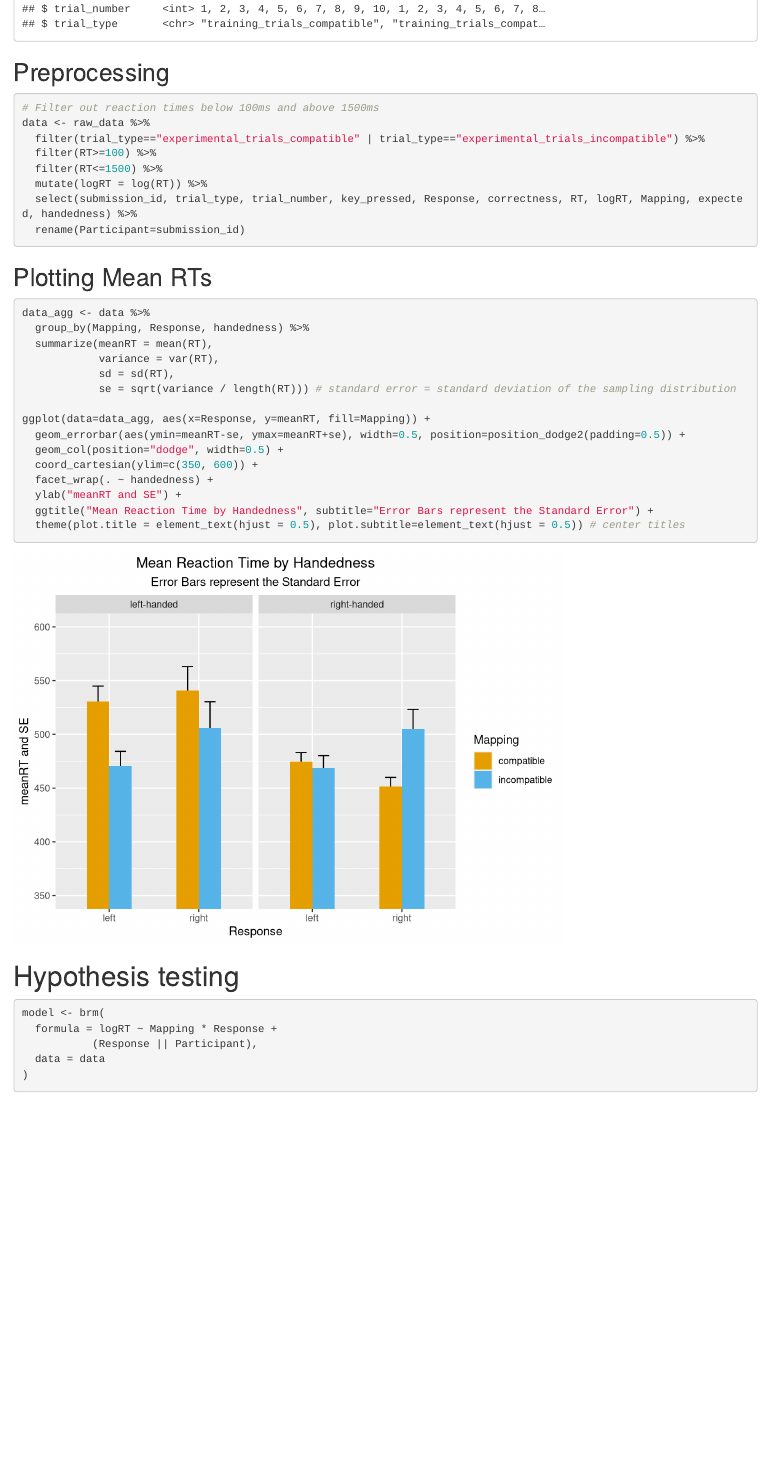
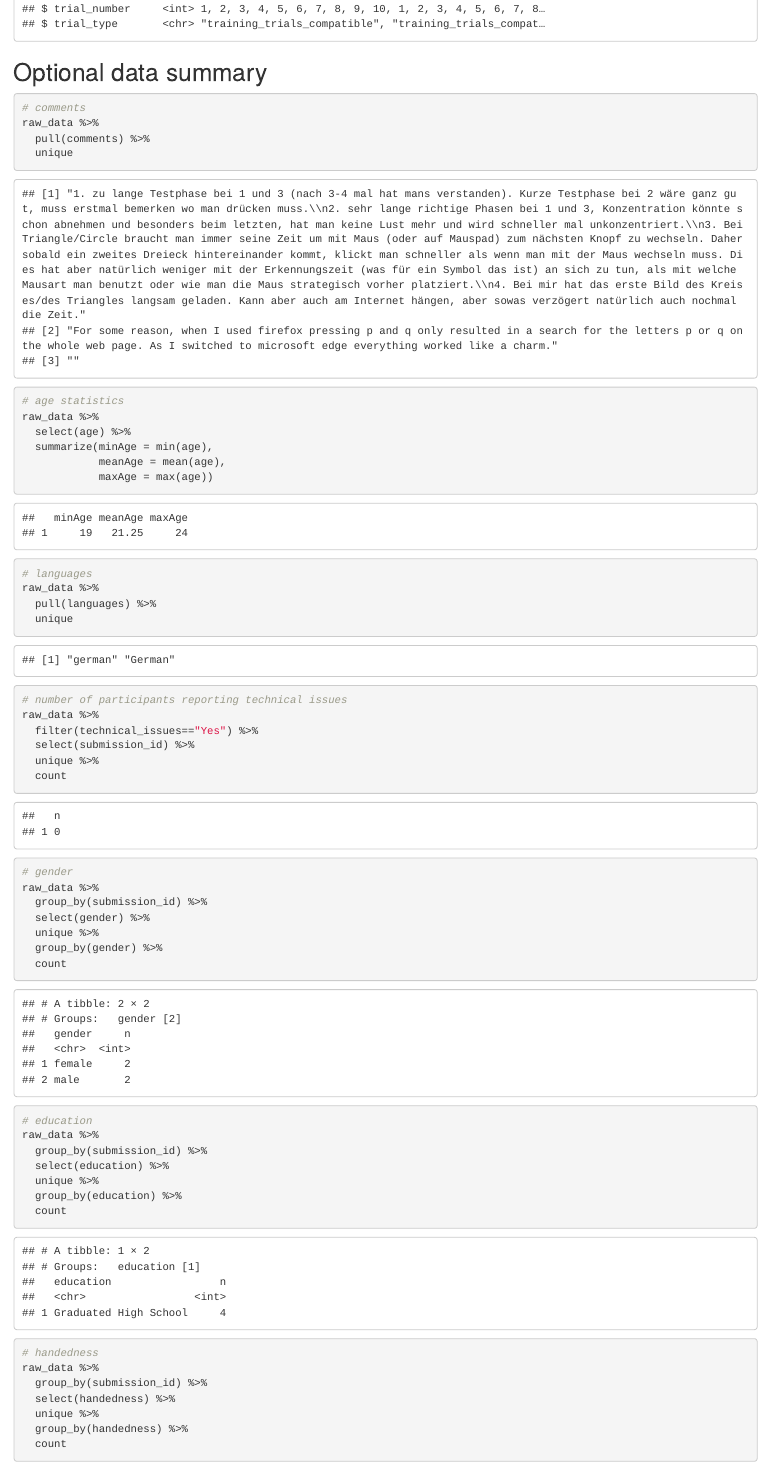
Before and after one commit to Group1XPLab2020/Size_and_Space_exp1_magpie_Replication, an R Markdown document (analyses/02_pilot/pilot_analysis.Rmd): the page in a window 1100 px wide, from 900 px down. Rendered offline with R 4.5, knitr and Pandoc, with nearby package versions; some code elsewhere in the file could not run offline.

Commit message:
Added summary of optional data, i.e. age, gender, comments etc.

````diff
--- a/analyses/02_pilot/pilot_analysis.Rmd
+++ b/analyses/02_pilot/pilot_analysis.Rmd
@@ -41,6 +41,58 @@ scale_fill_discrete <- function(...) {
 ```{r}
 raw_data <- read.csv('results_165_pilot_Size_and_Space_exp1_replication_Group1XPLab2020.csv')
 glimpse(raw_data)
+```
+
+## Optional data summary
+
+```{r}
+# comments
+raw_data %>%
+  pull(comments) %>%
+  unique
+
+# age statistics
+raw_data %>%
+  select(age) %>%
+  summarize(minAge = min(age),
+            meanAge = mean(age),
+            maxAge = max(age))
+
+# languages
+raw_data %>%
+  pull(languages) %>%
+  unique
+
+# number of participants reporting technical issues
+raw_data %>%
+  filter(technical_issues=="Yes") %>%
+  select(submission_id) %>%
+  unique %>%
+  count
+
+# gender
+raw_data %>%
+  group_by(submission_id) %>%
+  select(gender) %>%
+  unique %>%
+  group_by(gender) %>%
+  count
+
+# education
+raw_data %>%
+  group_by(submission_id) %>%
+  select(education) %>%
+  unique %>%
+  group_by(education) %>%
+  count
+
+# handedness
+raw_data %>%
+  group_by(submission_id) %>%
+  select(handedness) %>%
+  unique %>%
+  group_by(handedness) %>%
+  count
 ```
 
 ## Preprocessing
````
